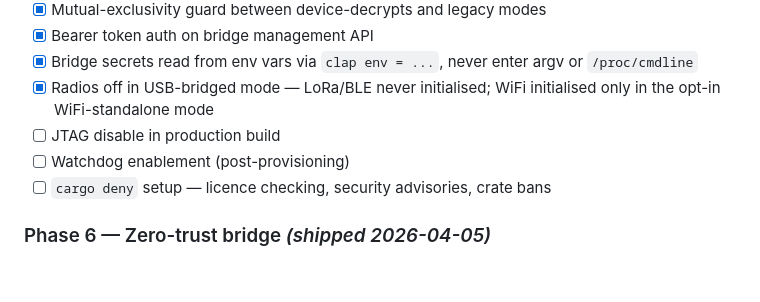
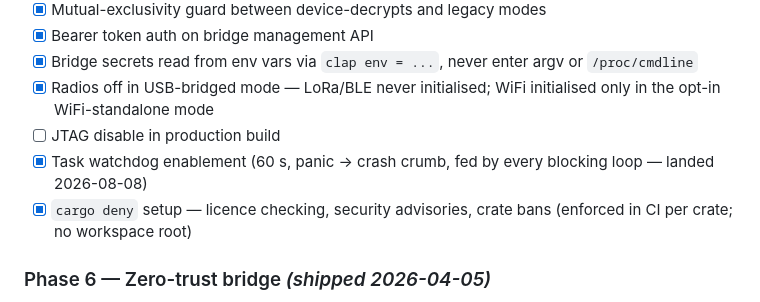
Before and after one commit to forgesworn/heartwood-esp32, a Markdown page: README.md, the part around the change. Rendered like a GitHub page; blank space fills up the shorter version.

```diff
--- a/README.md
+++ b/README.md
@@ -344,8 +344,8 @@ docs/
 - [x] Bridge secrets read from env vars via `clap env = ...`, never enter argv or `/proc/cmdline`
 - [x] Radios off in USB-bridged mode — LoRa/BLE never initialised; WiFi initialised only in the opt-in WiFi-standalone mode
 - [ ] JTAG disable in production build
-- [ ] Watchdog enablement (post-provisioning)
-- [ ] `cargo deny` setup — licence checking, security advisories, crate bans
+- [x] Task watchdog enablement (60 s, panic → crash crumb, fed by every blocking loop — landed 2026-08-08)
+- [x] `cargo deny` setup — licence checking, security advisories, crate bans (enforced in CI per crate; no workspace root)
 
 ### Phase 6 — Zero-trust bridge *(shipped 2026-04-05)*
 
```
Also changed, not shown: CLAUDE.md (+1 -1 lines), docs/SECURITY-MODEL.md (+28 -4 lines).
